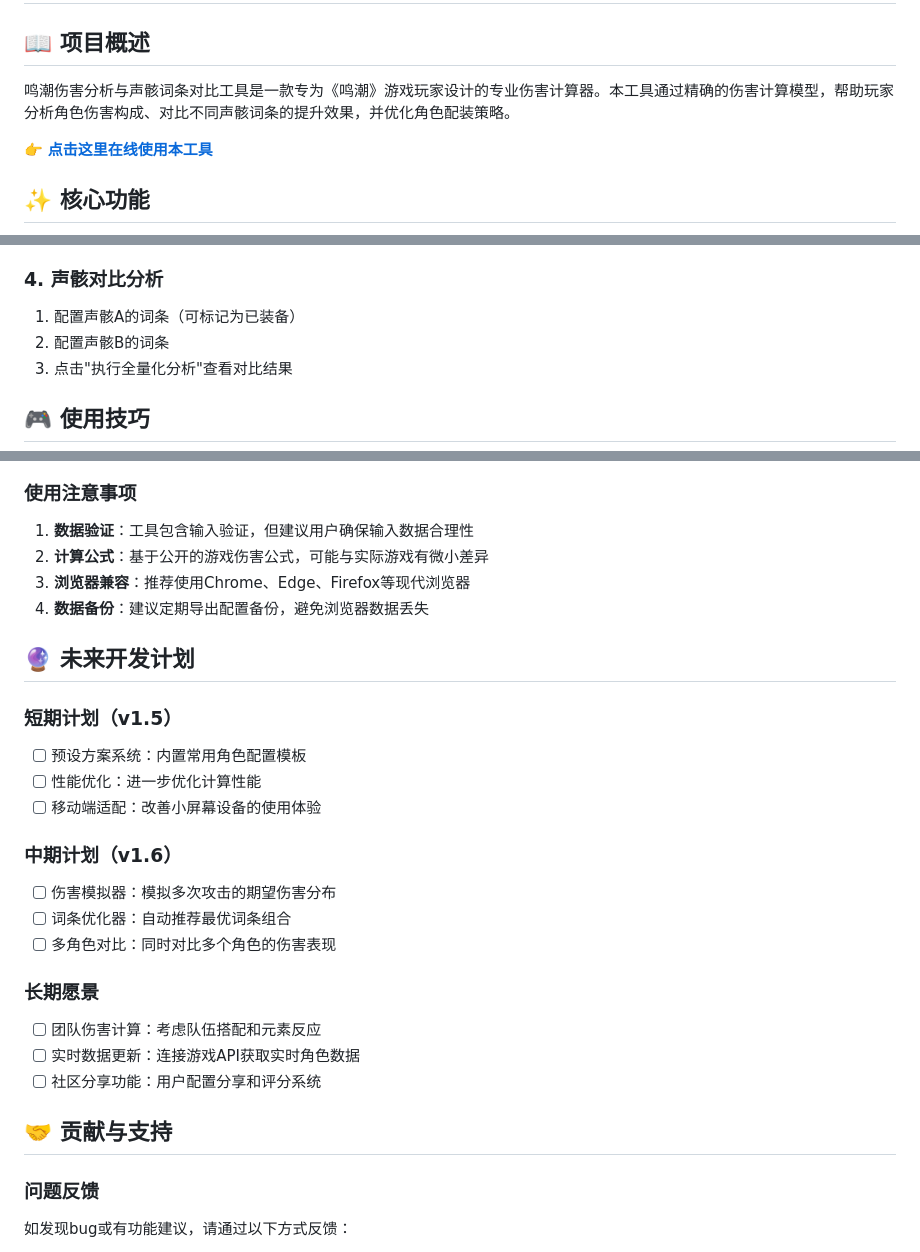
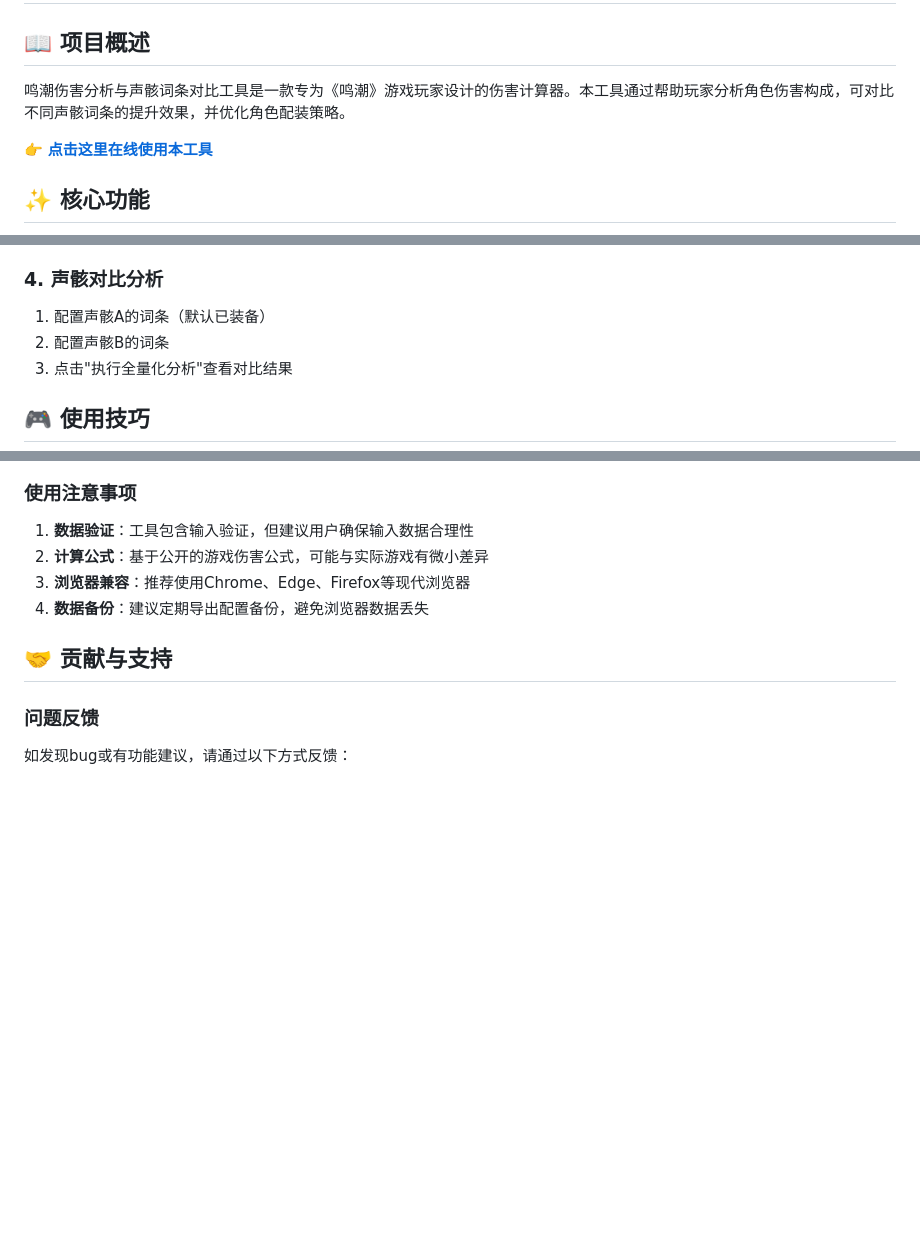
Before and after one commit to Pino216/wuwa_echoCompare, a Markdown page: README.MD, 3 parts joined by grey strips. GitHub-like rendering; blank space fills up the shorter version.

```diff
--- a/README.MD
+++ b/README.MD
@@ -2,7 +2,7 @@
 
 ## 📖 项目概述
 
-鸣潮伤害分析与声骸词条对比工具是一款专为《鸣潮》游戏玩家设计的专业伤害计算器。本工具通过精确的伤害计算模型，帮助玩家分析角色伤害构成、对比不同声骸词条的提升效果，并优化角色配装策略。
+鸣潮伤害分析与声骸词条对比工具是一款专为《鸣潮》游戏玩家设计的伤害计算器。本工具通过帮助玩家分析角色伤害构成，可对比不同声骸词条的提升效果，并优化角色配装策略。
 
 👉 **[点击这里在线使用本工具](https://pino216.github.io/wuwa_echoCompare/)**
 
@@ -63,7 +63,7 @@
 3. 调整动作顺序（通过删除重新添加）
 
 ### 4. 声骸对比分析
-1. 配置声骸A的词条（可标记为已装备）
+1. 配置声骸A的词条（默认已装备）
 2. 配置声骸B的词条
 3. 点击"执行全量化分析"查看对比结果
 
@@ -155,22 +155,6 @@
 3. **浏览器兼容**：推荐使用Chrome、Edge、Firefox等现代浏览器
 4. **数据备份**：建议定期导出配置备份，避免浏览器数据丢失
 
-## 🔮 未来开发计划
-
-### 短期计划（v1.5）
-- [ ] 预设方案系统：内置常用角色配置模板
-- [ ] 性能优化：进一步优化计算性能
-- [ ] 移动端适配：改善小屏幕设备的使用体验
-
-### 中期计划（v1.6）
-- [ ] 伤害模拟器：模拟多次攻击的期望伤害分布
-- [ ] 词条优化器：自动推荐最优词条组合
-- [ ] 多角色对比：同时对比多个角色的伤害表现
-
-### 长期愿景
-- [ ] 团队伤害计算：考虑队伍搭配和元素反应
-- [ ] 实时数据更新：连接游戏API获取实时角色数据
-- [ ] 社区分享功能：用户配置分享和评分系统
 
 ## 🤝 贡献与支持
 
```
